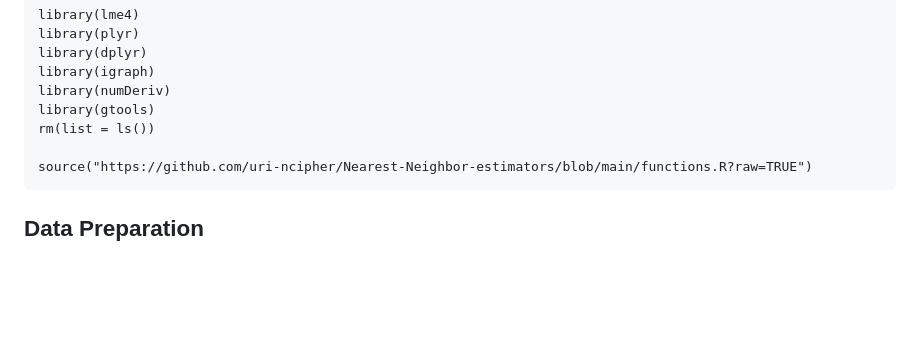
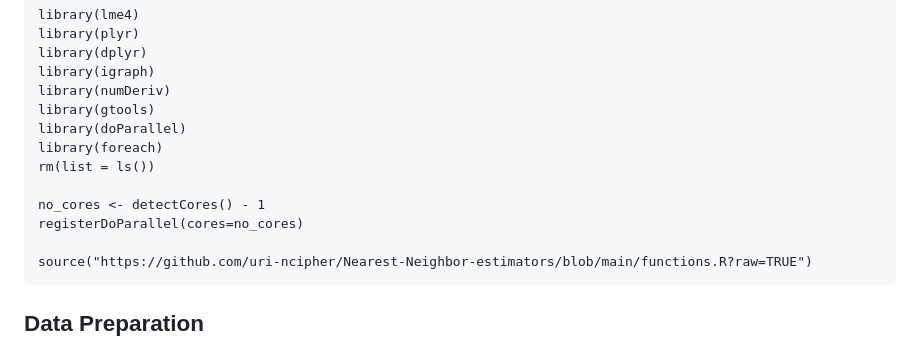
Before and after one commit to uri-ncipher/Nearest-Neighbor-estimators, a Markdown page: README.md, the part around the change printed below. Rendered like a GitHub page; blank space fills up the shorter version.

````diff
--- a/README.md
+++ b/README.md
@@ -12,7 +12,12 @@ library(dplyr)
 library(igraph)
 library(numDeriv)
 library(gtools)
+library(doParallel)
+library(foreach)
 rm(list = ls())
+
+no_cores <- detectCores() - 1
+registerDoParallel(cores=no_cores)
 
 source("https://github.com/uri-ncipher/Nearest-Neighbor-estimators/blob/main/functions.R?raw=TRUE")
 ```
````
Also changed, not shown: other parts of README.md (+2 -2 lines).
